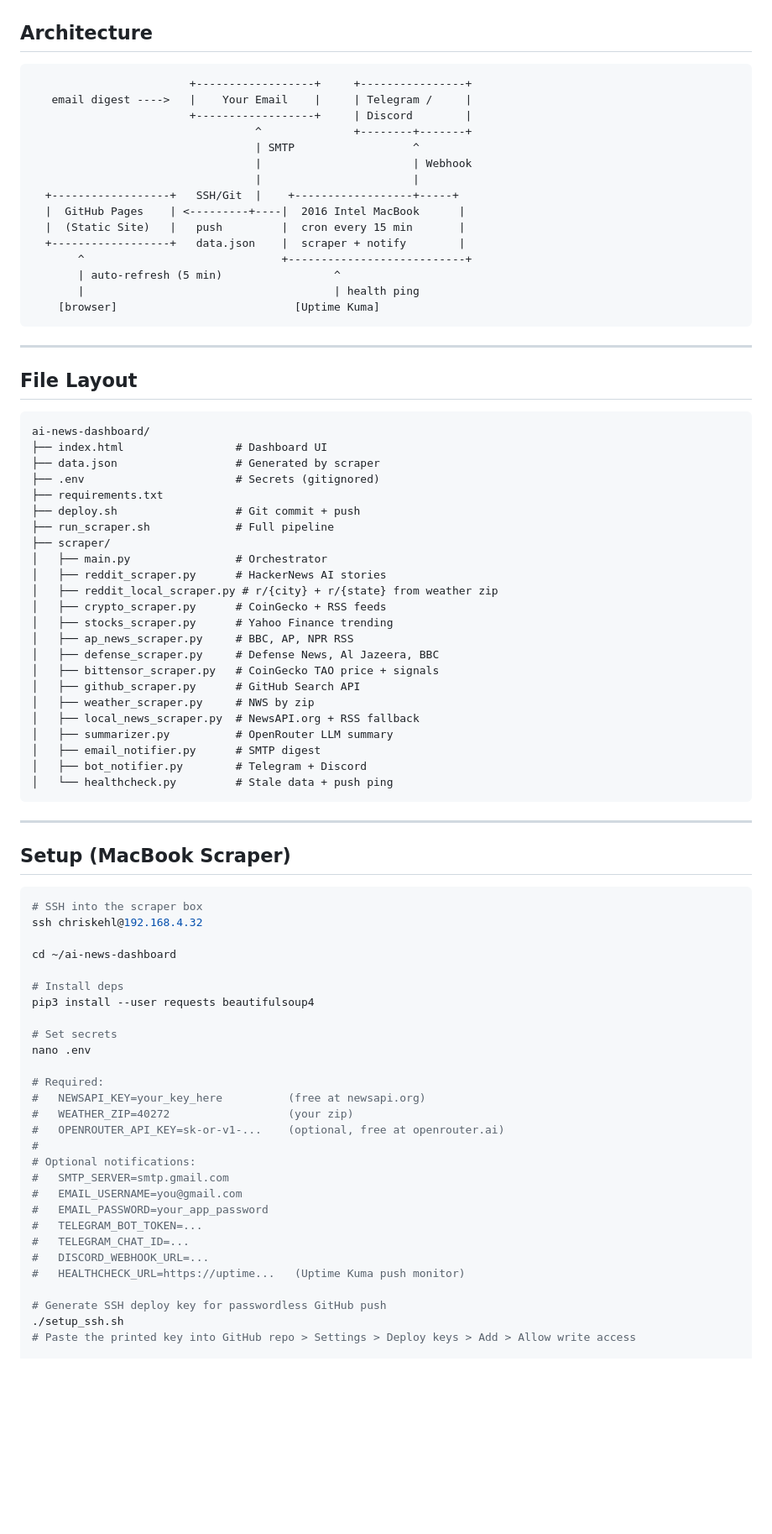
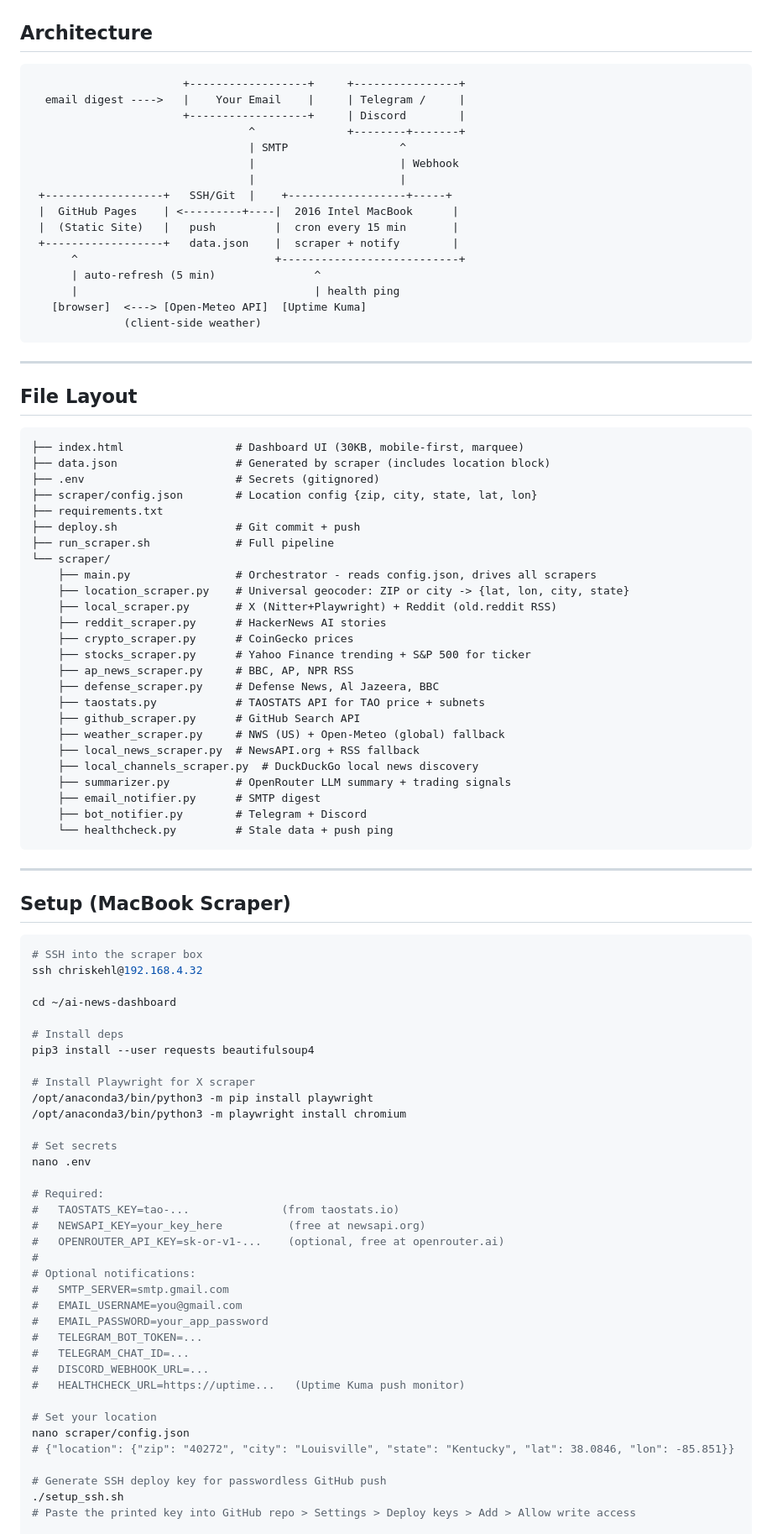
Before and after one commit to chris-kehl/ai-news-dashboard, a Markdown page: README.md, the part around one of its changes. Shown at 84% size. GitHub-like rendering; blank space fills up the shorter version.

Commit message:
docs: update README with location bar, marquee ticker, mobile layout, data-universe scrapers

````diff
--- a/README.md
+++ b/README.md
@@ -21,51 +68,54 @@ All cards have scrollbars — page stays clean regardless of content volume.
 ## Architecture
 
 ```
-                        +------------------+     +----------------+
-   email digest ---->   |    Your Email    |     | Telegram /     |
-                        +------------------+     | Discord        |
-                                  ^              +--------+-------+
-                                  | SMTP                  ^
-                                  |                       | Webhook
-                                  |                       |
-  +------------------+   SSH/Git  |    +------------------+-----+
-  |  GitHub Pages    | <---------+----|  2016 Intel MacBook      |
-  |  (Static Site)   |   push         |  cron every 15 min       |
-  +------------------+   data.json    |  scraper + notify        |
-       ^                              +---------------------------+
-       | auto-refresh (5 min)                 ^
-       |                                      | health ping
-    [browser]                           [Uptime Kuma]
+                       +------------------+     +----------------+
+  email digest ---->   |    Your Email    |     | Telegram /     |
+                       +------------------+     | Discord        |
+                                 ^              +--------+-------+
+                                 | SMTP                 ^
+                                 |                      | Webhook
+                                 |                      |
+ +------------------+   SSH/Git  |    +------------------+-----+
+ |  GitHub Pages    | <---------+----|  2016 Intel MacBook      |
+ |  (Static Site)   |   push         |  cron every 15 min       |
+ +------------------+   data.json    |  scraper + notify        |
+      ^                              +---------------------------+
+      | auto-refresh (5 min)               ^
+      |                                    | health ping
+   [browser]  <---> [Open-Meteo API]  [Uptime Kuma]
+              (client-side weather)
 ```
 
 ---
 
 ## File Layout
 
-```
-ai-news-dashboard/
-├── index.html                 # Dashboard UI
-├── data.json                  # Generated by scraper
+```ai-news-dashboard/
+├── index.html                 # Dashboard UI (30KB, mobile-first, marquee)
+├── data.json                  # Generated by scraper (includes location block)
 ├── .env                       # Secrets (gitignored)
+├── scraper/config.json        # Location config {zip, city, state, lat, lon}
 ├── requirements.txt
 ├── deploy.sh                  # Git commit + push
 ├── run_scraper.sh             # Full pipeline
-├── scraper/
-│   ├── main.py                # Orchestrator
-│   ├── reddit_scraper.py      # HackerNews AI stories
-│   ├── reddit_local_scraper.py # r/{city} + r/{state} from weather zip
-│   ├── crypto_scraper.py      # CoinGecko + RSS feeds
-│   ├── stocks_scraper.py      # Yahoo Finance trending
-│   ├── ap_news_scraper.py     # BBC, AP, NPR RSS
-│   ├── defense_scraper.py     # Defense News, Al Jazeera, BBC
-│   ├── bittensor_scraper.py   # CoinGecko TAO price + signals
-│   ├── github_scraper.py      # GitHub Search API
-│   ├── weather_scraper.py     # NWS by zip
-│   ├── local_news_scraper.py  # NewsAPI.org + RSS fallback
-│   ├── summarizer.py          # OpenRouter LLM summary
-│   ├── email_notifier.py      # SMTP digest
-│   ├── bot_notifier.py        # Telegram + Discord
-│   └── healthcheck.py         # Stale data + push ping
+└── scraper/
+    ├── main.py                # Orchestrator - reads config.json, drives all scrapers
+    ├── location_scraper.py    # Universal geocoder: ZIP or city -> {lat, lon, city, state}
+    ├── local_scraper.py       # X (Nitter+Playwright) + Reddit (old.reddit RSS)
+    ├── reddit_scraper.py      # HackerNews AI stories
+    ├── crypto_scraper.py      # CoinGecko prices
+    ├── stocks_scraper.py      # Yahoo Finance trending + S&P 500 for ticker
+    ├── ap_news_scraper.py     # BBC, AP, NPR RSS
+    ├── defense_scraper.py     # Defense News, Al Jazeera, BBC
+    ├── taostats.py            # TAOSTATS API for TAO price + subnets
+    ├── github_scraper.py      # GitHub Search API
+    ├── weather_scraper.py     # NWS (US) + Open-Meteo (global) fallback
+    ├── local_news_scraper.py  # NewsAPI.org + RSS fallback
+    ├── local_channels_scraper.py  # DuckDuckGo local news discovery
+    ├── summarizer.py          # OpenRouter LLM summary + trading signals
+    ├── email_notifier.py      # SMTP digest
+    ├── bot_notifier.py        # Telegram + Discord
+    └── healthcheck.py         # Stale data + push ping
 ```
 
 ---
@@ -81,12 +131,16 @@ cd ~/ai-news-dashboard
 # Install deps
 pip3 install --user requests beautifulsoup4
 
+# Install Playwright for X scraper
+/opt/anaconda3/bin/python3 -m pip install playwright
+/opt/anaconda3/bin/python3 -m playwright install chromium
+
 # Set secrets
 nano .env
 
 # Required:
+#   TAOSTATS_KEY=tao-...              (from taostats.io)
 #   NEWSAPI_KEY=your_key_here          (free at newsapi.org)
-#   WEATHER_ZIP=40272                  (your zip)
 #   OPENROUTER_API_KEY=sk-or-v1-...    (optional, free at openrouter.ai)
 #
 # Optional notifications:
@@ -97,6 +151,10 @@ nano .env
 #   TELEGRAM_CHAT_ID=...
 #   DISCORD_WEBHOOK_URL=...
 #   HEALTHCHECK_URL=https://uptime...   (Uptime Kuma push monitor)
+
+# Set your location
+nano scraper/config.json
+# {"location": {"zip": "40272", "city": "Louisville", "state": "Kentucky", "lat": 38.0846, "lon": -85.851}}
 
 # Generate SSH deploy key for passwordless GitHub push
 ./setup_ssh.sh
````
Also changed, not shown: other parts of README.md (+86 -21 lines).
